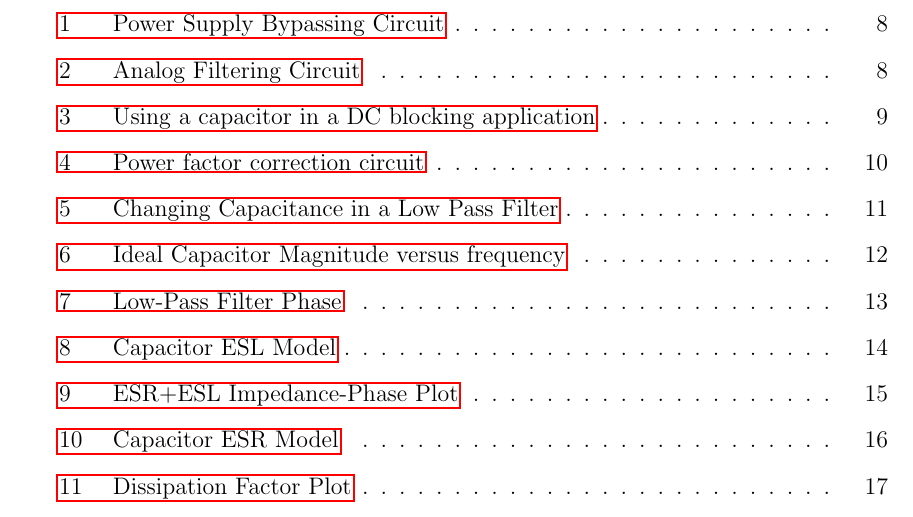
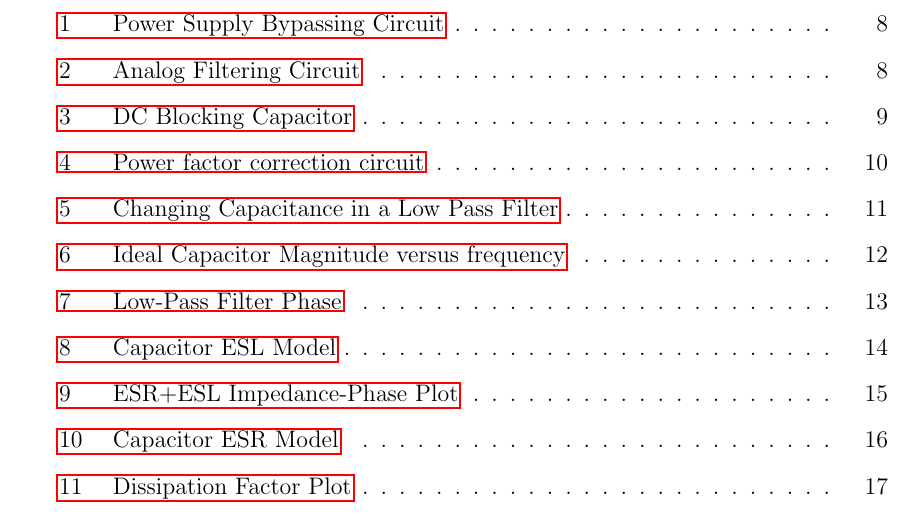
Before and after one commit to mldelibero/masters, a LaTeX thesis (thesis/thesis.tex, which reads thesis/figures/parameters/dcBlocking.tex): part of page 7 of 41, cut so that both start at the same text. The pictures show the PDF file thesis/thesis.pdf that the author committed with the source.

Commit message:
reworded dc blocking subsection in parameters section.

```diff
--- /dev/null
+++ b/thesis/figures/parameters/dcBlocking.tex
@@ -0,0 +1,7 @@
+\begin{figure}
+\includegraphics[keepaspectratio=true,scale=.5]{./figures/parameters/dcBlocking.png}
+\centering
+%    \cite{capSite_df_vs_temp}
+\caption{DC Blocking Capacitor}
+\label{dcBlock}
+\end{figure}
```
Also changed, not shown: thesis/sections/parameters.tex (+1 -3 lines), thesis/figures/parameters/dcBlocking.png (added), thesis/thesis.pdf.
